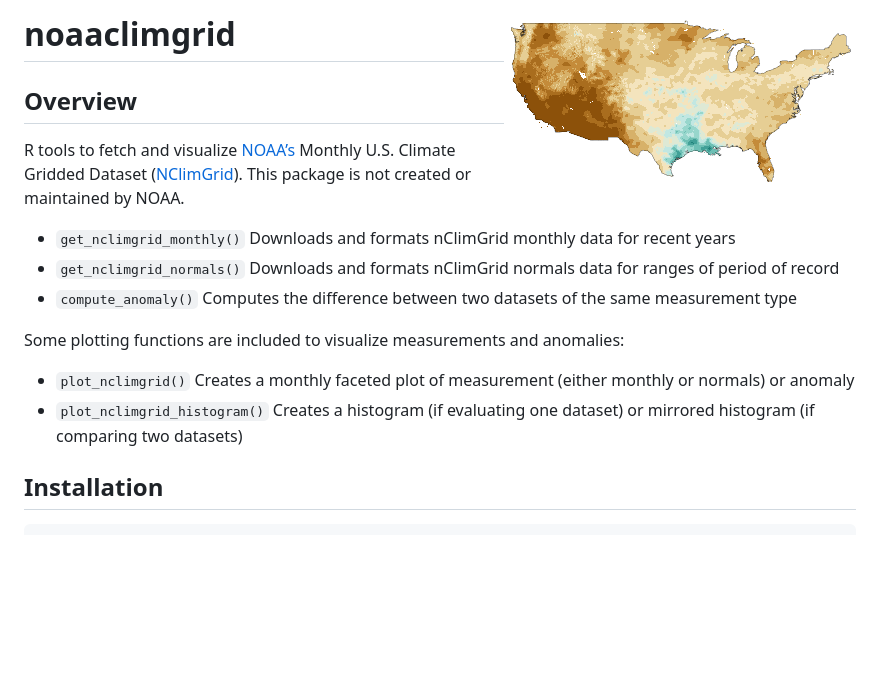
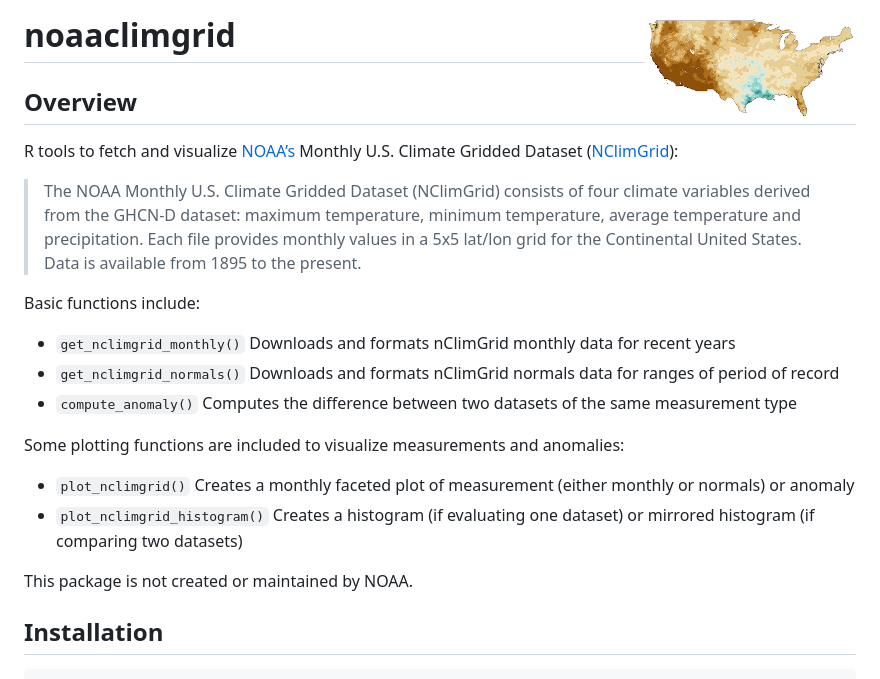
Before and after one commit to toozler/noaa_nclimgrid_r, a Markdown page: README.md, the part around the change. Drawn GitHub-style; pictures changed too: man/figures/package_temp_icon.png; blank space fills up the shorter version.

```diff
--- a/README.md
+++ b/README.md
@@ -1,14 +1,22 @@
 
 <!-- README.md is generated from README.Rmd. Please edit that file -->
 
-# noaaclimgrid <img src='man/figures/package_temp_icon.png' align="right" height="176" />
+# noaaclimgrid <img src='man/figures/package_temp_icon.png' align="right" height="106" />
 
 ## Overview
 
 R tools to fetch and visualize [NOAA’s](https://www.noaa.gov) Monthly
 U.S. Climate Gridded Dataset
-([NClimGrid](https://www.ncei.noaa.gov/access/metadata/landing-page/bin/iso?id=gov.noaa.ncdc:C00332)).
-This package is not created or maintained by NOAA.
+([NClimGrid](https://www.ncei.noaa.gov/access/metadata/landing-page/bin/iso?id=gov.noaa.ncdc:C00332)):
+
+> The NOAA Monthly U.S. Climate Gridded Dataset (NClimGrid) consists of
+> four climate variables derived from the GHCN-D dataset: maximum
+> temperature, minimum temperature, average temperature and
+> precipitation. Each file provides monthly values in a 5x5 lat/lon grid
+> for the Continental United States. Data is available from 1895 to the
+> present.
+
+Basic functions include:
 
   - `get_nclimgrid_monthly()` Downloads and formats nClimGrid monthly
     data for recent years
@@ -24,6 +32,8 @@ anomalies:
     (either monthly or normals) or anomaly
   - `plot_nclimgrid_histogram()` Creates a histogram (if evaluating one
     dataset) or mirrored histogram (if comparing two datasets)
+
+This package is not created or maintained by NOAA.
 
 ## Installation
 
```
Also changed, not shown: man/figures/README-examplegraph3-1.png, 5 other files.
